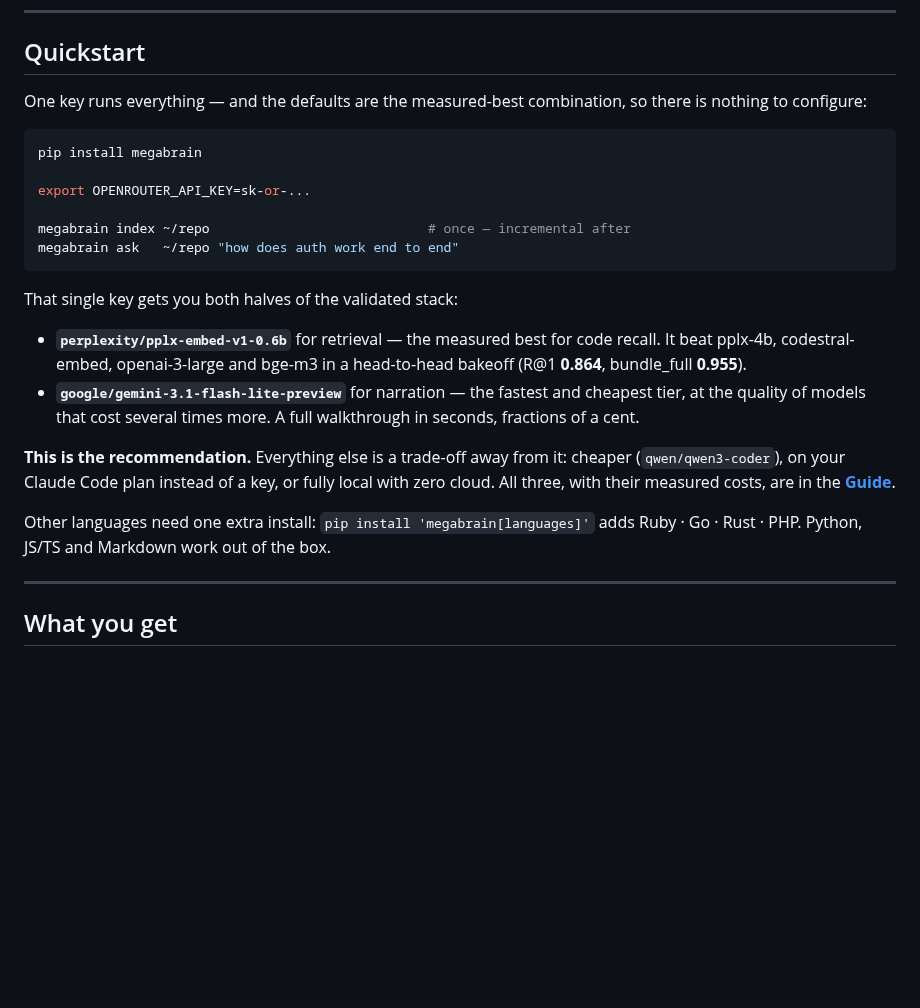
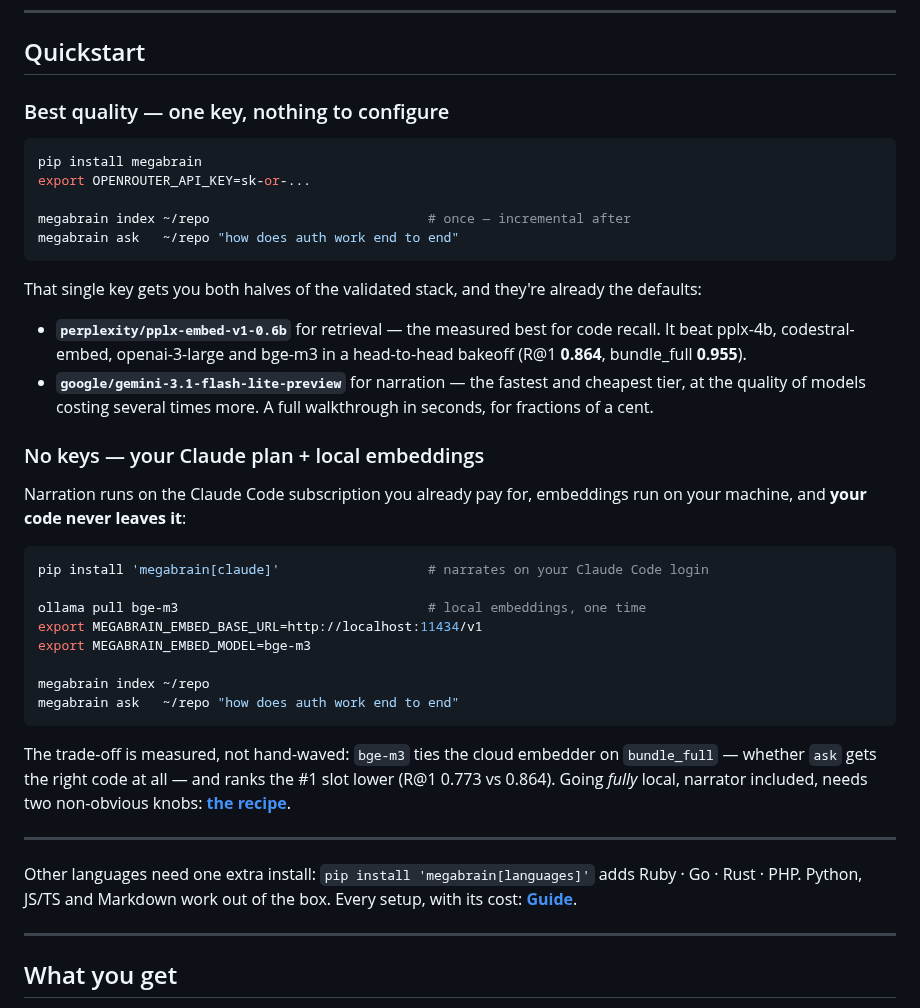
Before and after one commit to bernatch22/megabrain, a Markdown page: README.md, the part around the change. Rendered like a GitHub page; blank space fills up the shorter version.

Commit message:
docs(readme): both starting points in the quickstart, best first
The no-keys path was a sentence pointing at the guide. It is a real choice a
lot of people will make — narration on the Claude Code plan they already pay
for, embeddings local, code never leaving the machine — so it belongs in the
quickstart with its own runnable block, right after the recommended one.
Its trade-off is stated with the measured number (bge-m3 ties the cloud
embedder on bundle_full, ranks the #1 slot lower) instead of being waved at.

````diff
--- a/README.md
+++ b/README.md
@@ -55,34 +55,52 @@ cannot rewrite a line, so nothing is invented.
 
 ## Quickstart
 
-One key runs everything — and the defaults are the measured-best combination, so there is
-nothing to configure:
+### Best quality — one key, nothing to configure
 
 ```bash
 pip install megabrain
-
 export OPENROUTER_API_KEY=sk-or-...
 
 megabrain index ~/repo                            # once — incremental after
 megabrain ask   ~/repo "how does auth work end to end"
 ```
 
-That single key gets you both halves of the validated stack:
+That single key gets you both halves of the validated stack, and they're already the
+defaults:
 
 - **`perplexity/pplx-embed-v1-0.6b`** for retrieval — the measured best for code recall.
   It beat pplx-4b, codestral-embed, openai-3-large and bge-m3 in a head-to-head bakeoff
   (R@1 **0.864**, bundle_full **0.955**).
 - **`google/gemini-3.1-flash-lite-preview`** for narration — the fastest and cheapest tier,
-  at the quality of models that cost several times more. A full walkthrough in seconds,
+  at the quality of models costing several times more. A full walkthrough in seconds, for
   fractions of a cent.
 
-**This is the recommendation.** Everything else is a trade-off away from it: cheaper
-(`qwen/qwen3-coder`), on your Claude Code plan instead of a key, or fully local with zero
-cloud. All three, with their measured costs, are in the
-**[Guide](docs/GUIDE.md#1-install-and-your-first-answer)**.
+### No keys — your Claude plan + local embeddings
+
+Narration runs on the Claude Code subscription you already pay for, embeddings run on your
+machine, and **your code never leaves it**:
+
+```bash
+pip install 'megabrain[claude]'                   # narrates on your Claude Code login
+
+ollama pull bge-m3                                # local embeddings, one time
+export MEGABRAIN_EMBED_BASE_URL=http://localhost:11434/v1
+export MEGABRAIN_EMBED_MODEL=bge-m3
+
+megabrain index ~/repo
+megabrain ask   ~/repo "how does auth work end to end"
+```
+
+The trade-off is measured, not hand-waved: `bge-m3` ties the cloud embedder on
+`bundle_full` — whether `ask` gets the right code at all — and ranks the #1 slot lower
+(R@1 0.773 vs 0.864). Going *fully* local, narrator included, needs two non-obvious knobs:
+**[the recipe](docs/RECIPES.md#run-fully-local--no-keys-no-cloud)**.
+
+---
 
 Other languages need one extra install: `pip install 'megabrain[languages]'` adds
 Ruby · Go · Rust · PHP. Python, JS/TS and Markdown work out of the box.
+Every setup, with its cost: **[Guide](docs/GUIDE.md#1-install-and-your-first-answer)**.
 
 ---
 
````
